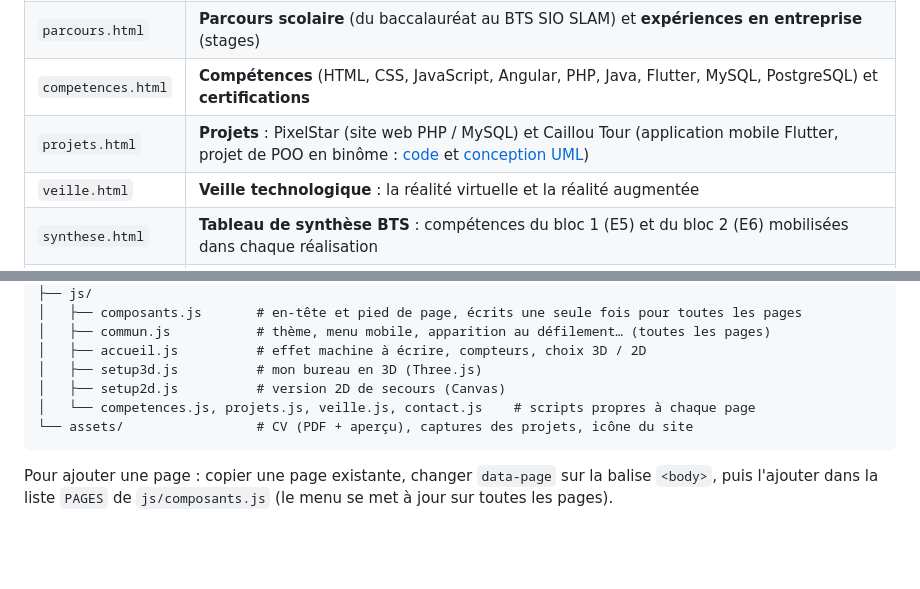
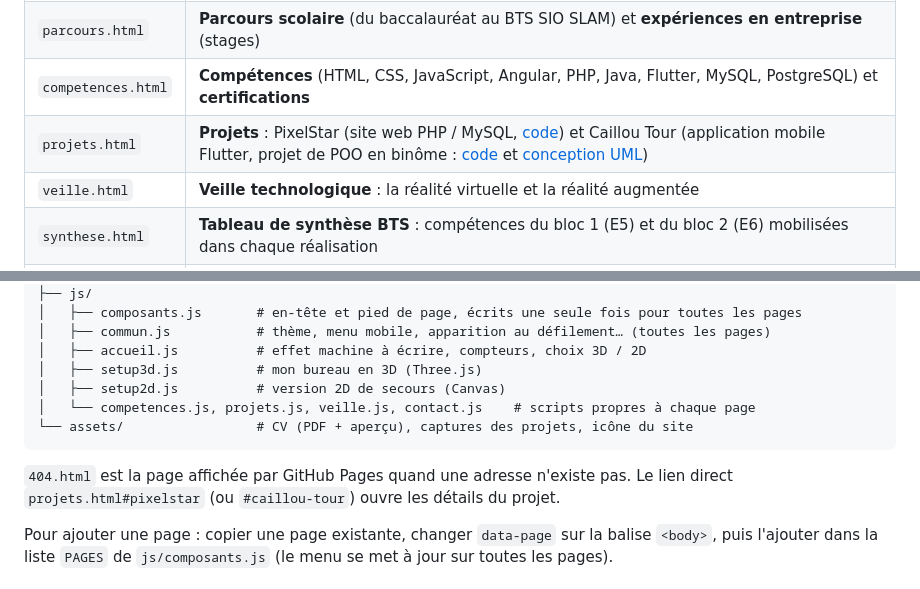
Before and after one commit to zixow/Projet_Portfolio, a Markdown page: README.md, 2 parts joined by grey strips. Rendered like a GitHub page; blank space fills up the shorter version.

````diff
--- a/README.md
+++ b/README.md
@@ -13,7 +13,7 @@ Portfolio de **Nathan THIBAULT**, étudiant en 2<sup>e</sup> année de **BTS SIO
 | `index.html` | **Accueil** : mon bureau en 3D (inspiré de ma chambre) avec un mur décoré de cadres cliquables (mon CV, mes projets, ma veille), présentation, téléchargement du CV et accès rapide aux autres pages |
 | `parcours.html` | **Parcours scolaire** (du baccalauréat au BTS SIO SLAM) et **expériences en entreprise** (stages) |
 | `competences.html` | **Compétences** (HTML, CSS, JavaScript, Angular, PHP, Java, Flutter, MySQL, PostgreSQL) et **certifications** |
-| `projets.html` | **Projets** : PixelStar (site web PHP / MySQL) et Caillou Tour (application mobile Flutter, projet de POO en binôme : [code](https://github.com/zixow/POO_nathan_weinim) et [conception UML](https://github.com/zixow/PO-Nathan-Weimin)) |
+| `projets.html` | **Projets** : PixelStar (site web PHP / MySQL, [code](https://github.com/zixow/projet-steam-php-html-css)) et Caillou Tour (application mobile Flutter, projet de POO en binôme : [code](https://github.com/zixow/POO_nathan_weinim) et [conception UML](https://github.com/zixow/PO-Nathan-Weimin)) |
 | `veille.html` | **Veille technologique** : la réalité virtuelle et la réalité augmentée |
 | `synthese.html` | **Tableau de synthèse BTS** : compétences du bloc 1 (E5) et du bloc 2 (E6) mobilisées dans chaque réalisation |
 | `contact.html` | **Contact** : coordonnées et formulaire |
@@ -48,6 +48,8 @@ Projet_Portfolio/
 └── assets/                 # CV (PDF + aperçu), captures des projets, icône du site
 ```
 
+`404.html` est la page affichée par GitHub Pages quand une adresse n'existe pas. Le lien direct `projets.html#pixelstar` (ou `#caillou-tour`) ouvre les détails du projet.
+
 Pour ajouter une page : copier une page existante, changer `data-page` sur la balise `<body>`, puis l'ajouter dans la liste `PAGES` de `js/composants.js` (le menu se met à jour sur toutes les pages).
 
 ## Lancer le projet
````
Also changed, not shown: assets/apercu-partage.jpg (added), 16 other files.
